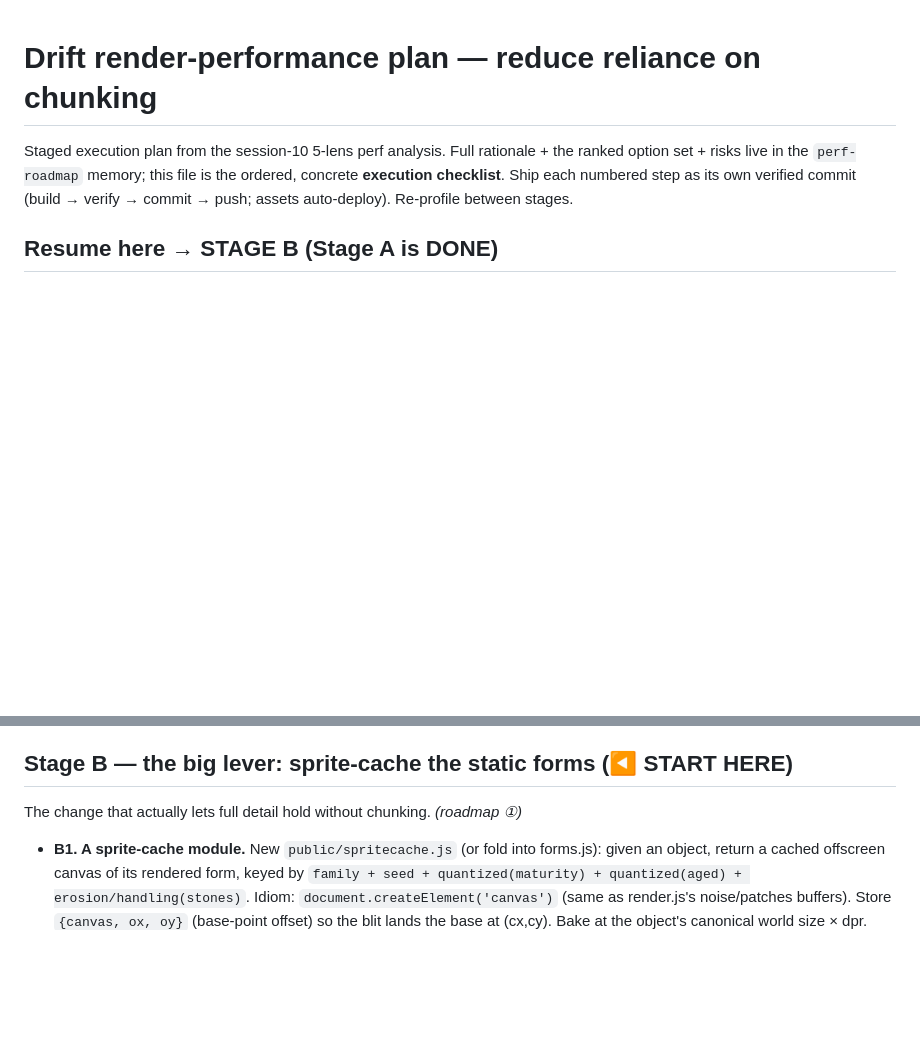
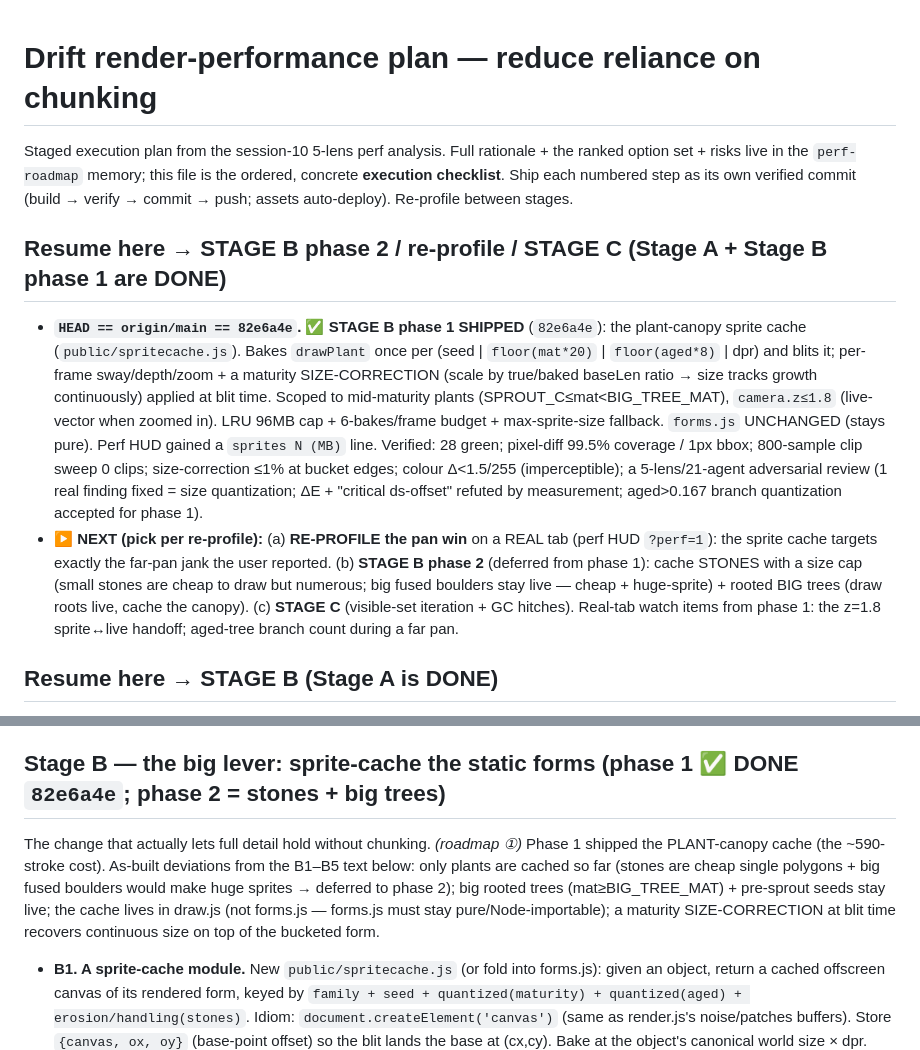
Before and after one commit to peterepeat/Drift, a Markdown page: PERF-PLAN.md, 2 parts joined by grey strips. GitHub-like rendering; blank space fills up the shorter version.

Commit message:
docs(perf): PERF-PLAN — Stage B phase 1 DONE (82e6a4e); next = re-profile / phase 2 / Stage C
Co-Authored-By: Claude Opus 4.8 <noreply@anthropic.com>

```diff
--- a/PERF-PLAN.md
+++ b/PERF-PLAN.md
@@ -4,6 +4,24 @@ Staged execution plan from the session-10 5-lens perf analysis. Full rationale +
 option set + risks live in the `perf-roadmap` memory; this file is the ordered, concrete
 **execution checklist**. Ship each numbered step as its own verified commit (build → verify →
 commit → push; assets auto-deploy). Re-profile between stages.
+
+## Resume here → STAGE B phase 2 / re-profile / STAGE C (Stage A + Stage B phase 1 are DONE)
+- **`HEAD == origin/main == 82e6a4e`.** **✅ STAGE B phase 1 SHIPPED** (`82e6a4e`): the plant-canopy
+  sprite cache (`public/spritecache.js`). Bakes `drawPlant` once per (seed | `floor(mat*20)` |
+  `floor(aged*8)` | dpr) and blits it; per-frame sway/depth/zoom + a maturity SIZE-CORRECTION (scale
+  by true/baked baseLen ratio → size tracks growth continuously) applied at blit time. Scoped to
+  mid-maturity plants (SPROUT_C≤mat<BIG_TREE_MAT), `camera.z≤1.8` (live-vector when zoomed in). LRU
+  96MB cap + 6-bakes/frame budget + max-sprite-size fallback. `forms.js` UNCHANGED (stays pure). Perf
+  HUD gained a `sprites N (MB)` line. Verified: 28 green; pixel-diff 99.5% coverage / 1px bbox;
+  800-sample clip sweep 0 clips; size-correction ≤1% at bucket edges; colour Δ<1.5/255 (imperceptible);
+  a 5-lens/21-agent adversarial review (1 real finding fixed = size quantization; ΔE + "critical
+  ds-offset" refuted by measurement; aged>0.167 branch quantization accepted for phase 1).
+- **▶ NEXT (pick per re-profile):** (a) **RE-PROFILE the pan win** on a REAL tab (perf HUD `?perf=1`):
+  the sprite cache targets exactly the far-pan jank the user reported. (b) **STAGE B phase 2** (deferred
+  from phase 1): cache STONES with a size cap (small stones are cheap to draw but numerous; big fused
+  boulders stay live — cheap + huge-sprite) + rooted BIG trees (draw roots live, cache the canopy). (c)
+  **STAGE C** (visible-set iteration + GC hitches). Real-tab watch items from phase 1: the z=1.8
+  sprite↔live handoff; aged-tree branch count during a far pan.
 
 ## Resume here → STAGE B (Stage A is DONE)
 - **`HEAD == origin/main == b878cc4`** (was `f8a70c2` at plan creation). **✅ STAGE A SHIPPED**
@@ -78,8 +96,13 @@ without reordering; and A3b's glow parallax is BOUNDED to ±600px, not literally
   glows+sky+grade) is consistent at every tier; only OBJECTS ever chunk. Completes the `f8a70c2`
   fix. Remove the now-vestigial tier flags. Verify at pinned `?q=3` the atmosphere still reads.
 
-## Stage B — the big lever: sprite-cache the static forms (◀ START HERE)
+## Stage B — the big lever: sprite-cache the static forms  (phase 1 ✅ DONE `82e6a4e`; phase 2 = stones + big trees)
 The change that actually lets full detail hold without chunking. *(roadmap ①)*
+Phase 1 shipped the PLANT-canopy cache (the ~590-stroke cost). As-built deviations from the B1–B5
+text below: only plants are cached so far (stones are cheap single polygons + big fused boulders would
+make huge sprites → deferred to phase 2); big rooted trees (mat≥BIG_TREE_MAT) + pre-sprout seeds stay
+live; the cache lives in draw.js (not forms.js — forms.js must stay pure/Node-importable); a maturity
+SIZE-CORRECTION at blit time recovers continuous size on top of the bucketed form.
 
 - **B1. A sprite-cache module.** New `public/spritecache.js` (or fold into forms.js): given an
   object, return a cached offscreen canvas of its rendered form, keyed by
```
